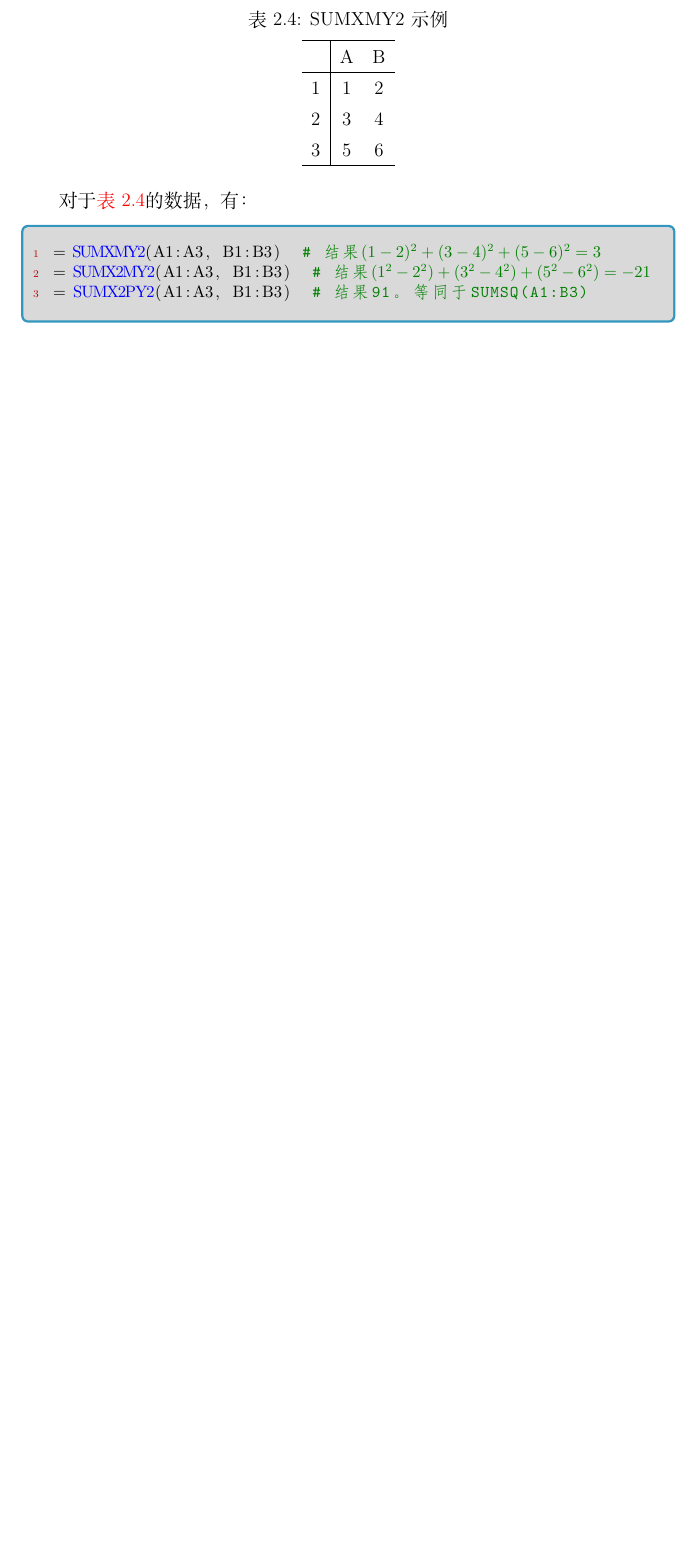
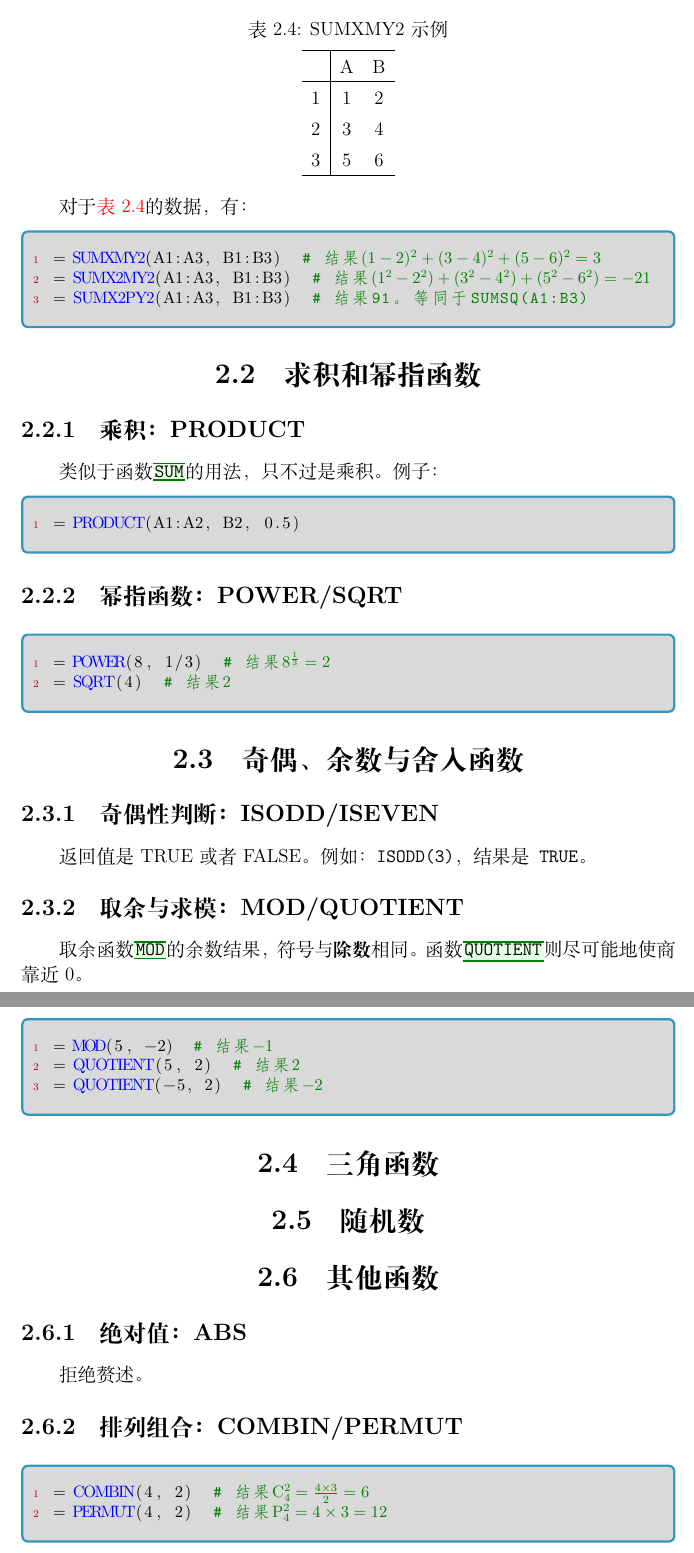
Before and after one commit to wklchris/Note-by-LaTeX, a LaTeX document (Excel-cn/Excel-cn.tex, which reads Excel-cn/Head.tex): part of page 6 of 6 before the commit and two parts of pages 7 and 8 of 9 after it, the two joined at a grey line, cut so that both start at the same text, the shorter picture padded with empty space. Compiled offline with XeLaTeX.

Commit message:
Daily update Excel-cn.

```diff
--- a/Excel-cn/Excel-cn.tex
+++ b/Excel-cn/Excel-cn.tex
@@ -171,3 +186,41 @@
 = SUMX2PY2(A1:A3, B1:B3)  # 结果91。等同于SUMSQ(A1:B3)
 \end{excode}
 
+\section{求积和幂指函数}
+\subsection{乘积：PRODUCT}
+类似于函数\excel{SUM}的用法，只不过是乘积。例子：
+\begin{excode}
+= PRODUCT(A1:A2, B2, 0.5)
+\end{excode}
+
+\subsection{幂指函数：POWER/SQRT}
+\begin{excode}
+= POWER(8, 1/3)  # 结果`\greenmath{8^{\frac{1}{3}}=2}`
+= SQRT(4)  # 结果`\greenmath{2}`
+\end{excode}
+
+\section{奇偶、余数与舍入函数}
+\subsection{奇偶性判断：ISODD/ISEVEN}
+返回值是TRUE或者FALSE。例如：\exstyle{ISODD(3)}，结果是\exstyle{TRUE}。
+
+\subsection{取余与求模：MOD/QUOTIENT}
+取余函数\excel{MOD}的余数结果，符号与\textbf{除数}相同。函数\excel{QUOTIENT}则尽可能地使商靠近0。
+\begin{excode}
+= MOD(5, -2)  # 结果`\greenmath{-1}`
+= QUOTIENT(5, 2)  # 结果`\greenmath{2}`
+= QUOTIENT(-5, 2)  # 结果`\greenmath{-2}`
+\end{excode}
+
+\section{三角函数}
+
+\section{随机数}
+
+\section{其他函数}
+\subsection{绝对值：ABS}
+拒绝赘述。
+
+\subsection{排列组合：COMBIN/PERMUT}
+\begin{excode}
+= COMBIN(4, 2)  # 结果`\greenmath{\mathrm{C}_4^2 = \frac{4\times 3}{2} = 6}`
+= PERMUT(4, 2)  # 结果`\greenmath{\mathrm{P}_4^2 = 4\times 3 = 12}`
+\end{excode}
@@ -174 +265,5 @@
+\begin{excode}
+= MMULT(A1:B2,C1:D2)  # 按CSE。结果是：`\greenmath{\{7, 10; 15, 22\}}`
+\end{excode}
+
 \end{document}
--- a/Excel-cn/Head.tex
+++ b/Excel-cn/Head.tex
@@ -95,7 +95,7 @@
 \lstdefinelanguage{excellang}{
 	classoffset=0, % 蓝色的keyword
 	morekeywords={sum, sumif, sumifs, sumproduct, sumsq, sumx2my2, sumx2py2, sumxmy2,
-	              product, mmult, combin, permut, mod, base, abs,
+	              product, mmult, combin, permut, mod, quotient, base, abs,
 	              rand, randbetween, power, sqrt, odd, even, trunc,
 	              int, ceiling, floor, round, rounddown, roundup,
 	              subtotal, true, false, and, or, not, if, iferror,
```
Also changed, not shown: LaTeX-cn/LaTeX-cn.tex (+1 -0 lines), Readme.md, Excel-cn/Excel-cn.tex (63 more changed lines).
